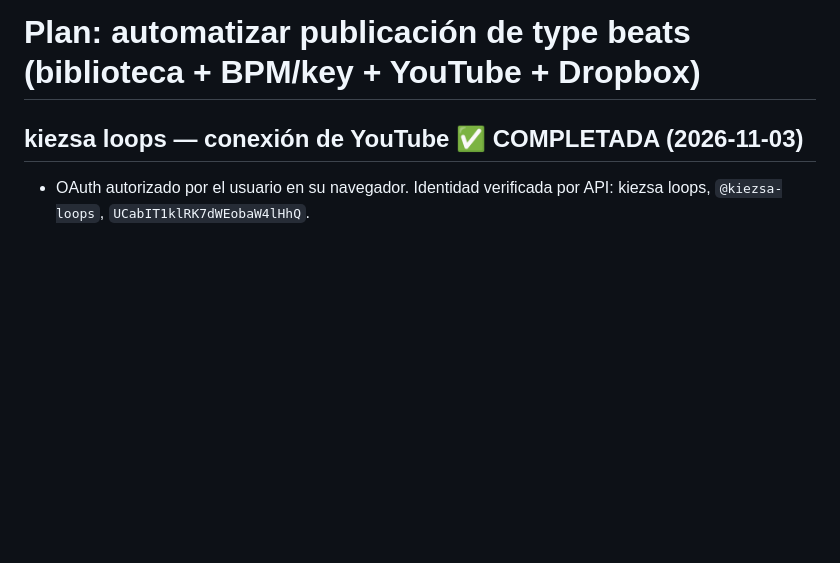
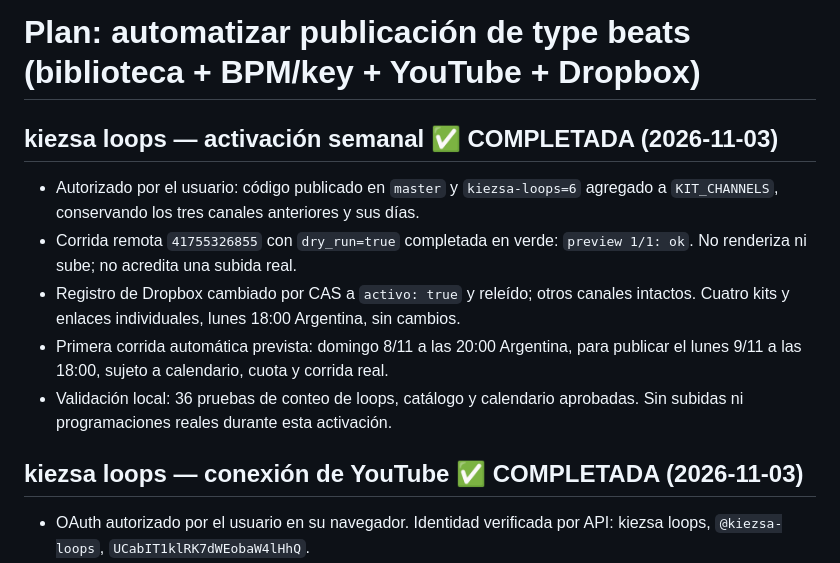
Before and after one commit to Perree/video-type-beat-generator, a Markdown page: PLAN_AUTOMATIZACION.md, the part around the change. Rendered like a GitHub page; blank space fills up the shorter version.

Commit message:
Activate weekly kiezsa loops automation after remote dry run

```diff
--- a/PLAN_AUTOMATIZACION.md
+++ b/PLAN_AUTOMATIZACION.md
@@ -1,4 +1,16 @@
 # Plan: automatizar publicación de type beats (biblioteca + BPM/key + YouTube + Dropbox)
+
+## kiezsa loops — activación semanal ✅ COMPLETADA (2026-11-03)
+- Autorizado por el usuario: código publicado en `master` y `kiezsa-loops=6` agregado
+  a `KIT_CHANNELS`, conservando los tres canales anteriores y sus días.
+- Corrida remota `41755326855` con `dry_run=true` completada en verde:
+  `preview 1/1: ok`. No renderiza ni sube; no acredita una subida real.
+- Registro de Dropbox cambiado por CAS a `activo: true` y releído; otros canales
+  intactos. Cuatro kits y enlaces individuales, lunes 18:00 Argentina, sin cambios.
+- Primera corrida automática prevista: domingo 8/11 a las 20:00 Argentina, para
+  publicar el lunes 9/11 a las 18:00, sujeto a calendario, cuota y corrida real.
+- Validación local: 36 pruebas de conteo de loops, catálogo y calendario aprobadas.
+  Sin subidas ni programaciones reales durante esta activación.
 
 ## kiezsa loops — conexión de YouTube ✅ COMPLETADA (2026-11-03)
 - OAuth autorizado por el usuario en su navegador. Identidad verificada por API:
```
Also changed, not shown: docs/KIEZSA_LOOPS.md (+11 -5 lines).
